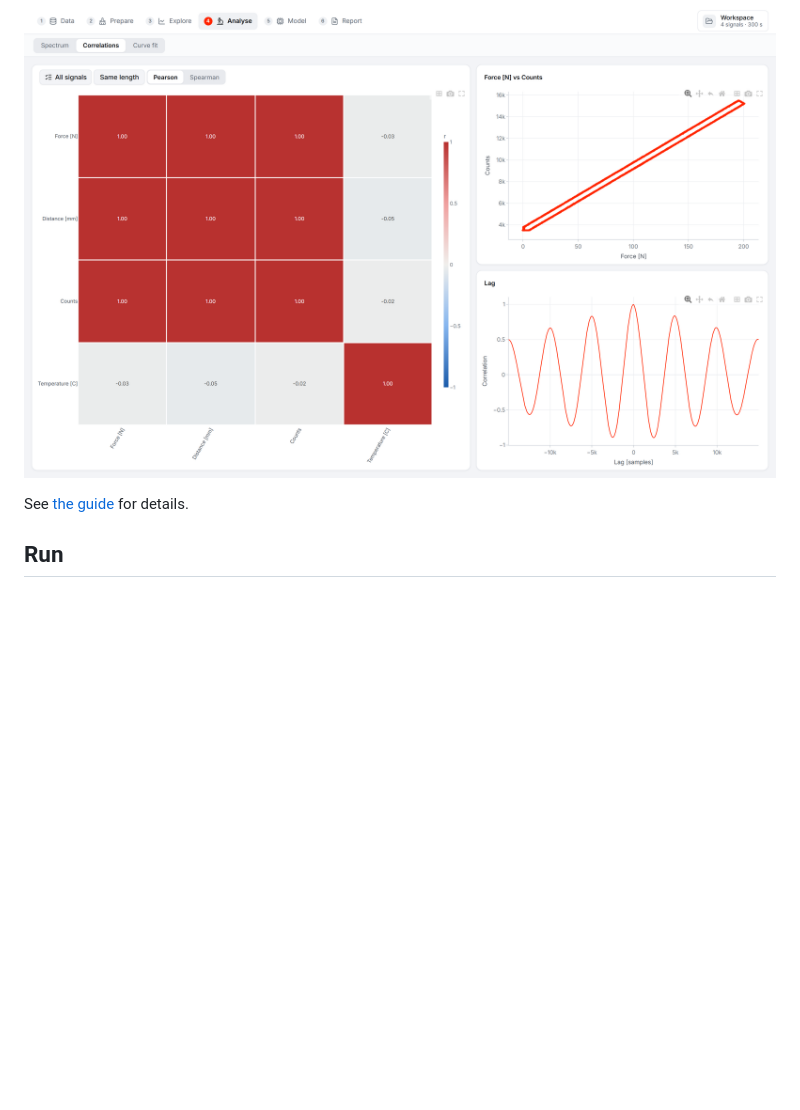
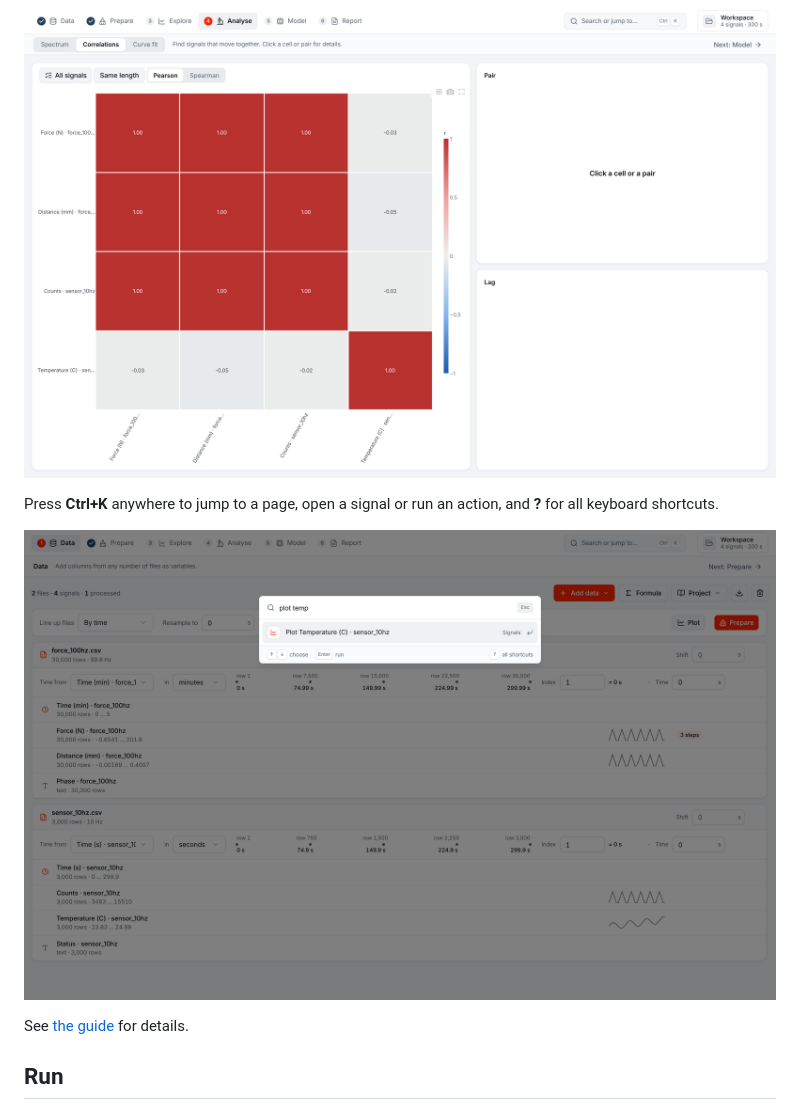
Before and after one commit to TobiasKoehlerETH/data-analyzer, a Markdown page: README.md, the part around the change. Drawn GitHub-style; pictures changed too: docs/images/correlations.png, docs/images/search.png (added); blank space fills up the shorter version.

```diff
--- a/README.md
+++ b/README.md
@@ -18,6 +18,10 @@ A local desktop app for exploring numeric measurement data, cleaning it step by
 ![Plot](docs/images/plot.png)
 
 ![Correlations](docs/images/correlations.png)
+
+Press **Ctrl+K** anywhere to jump to a page, open a signal or run an action, and **?** for all keyboard shortcuts.
+
+![Search: pages, signals and actions from the keyboard](docs/images/search.png)
 
 See [the guide](docs/analysis-workspaces.md) for details.
 
```
Also changed, not shown: docs/analysis-workspaces.md (+6 -4 lines), docs/images/data.png, docs/images/plot.png, docs/images/prepare.png, 6 other files.
